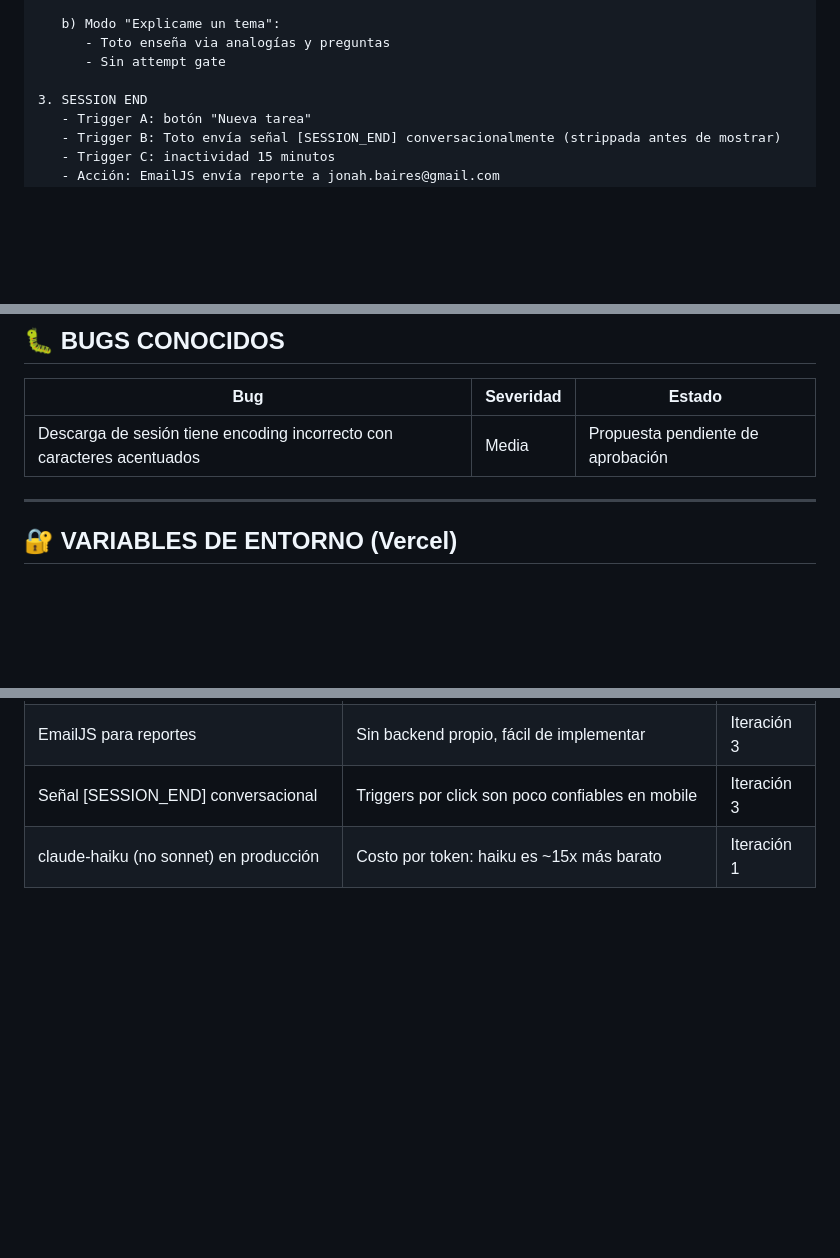
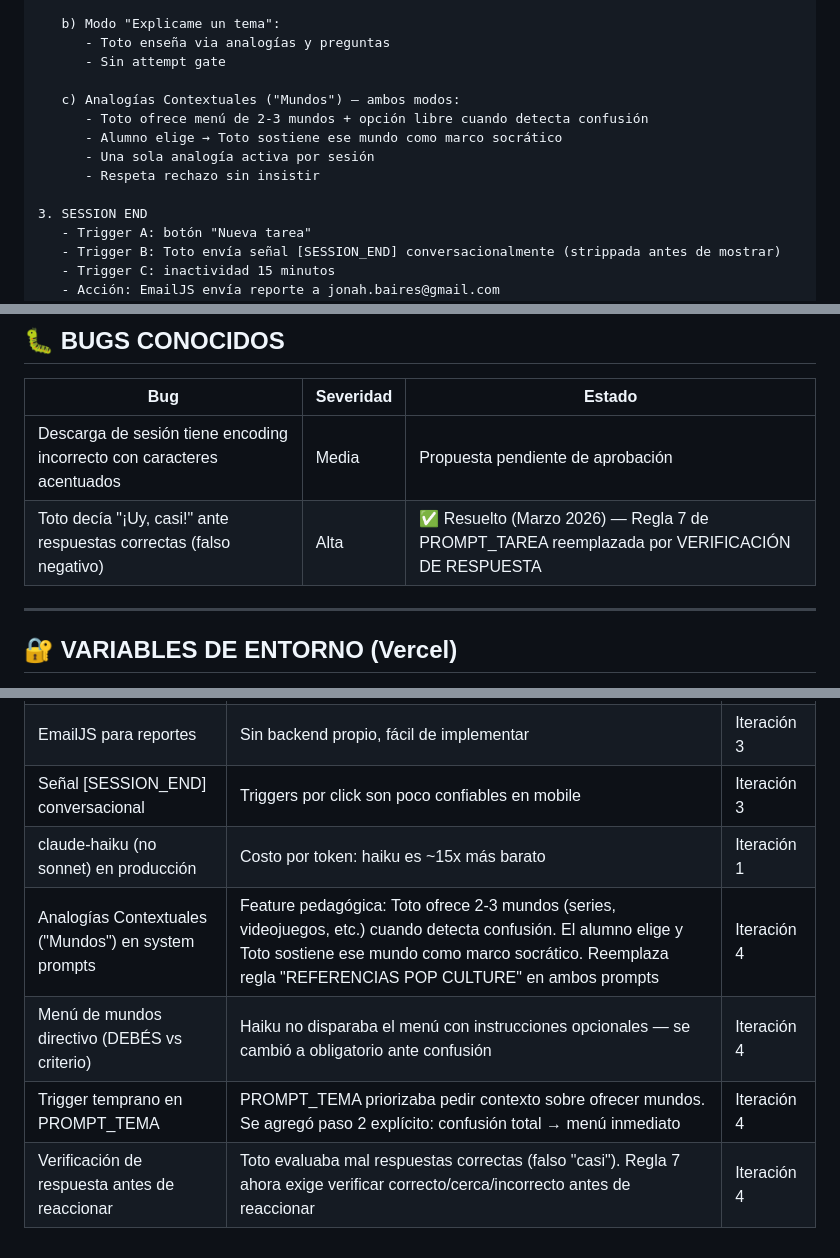
Before and after one commit to JOnahbaires/Toto, a Markdown page: docs/docs/TOTO-ESTADO-TECNICO.md, 3 parts joined by grey strips. GitHub-like rendering; blank space fills up the shorter version.

Commit message:
Actualizar ESTADO-TECNICO con Iteración 4: analogías contextuales + fix falso negativo

```diff
--- a/docs/docs/TOTO-ESTADO-TECNICO.md
+++ b/docs/docs/TOTO-ESTADO-TECNICO.md
@@ -53,6 +53,12 @@ github.com/JOnahbaires/Toto
       - Toto enseña via analogías y preguntas
       - Sin attempt gate
 
+   c) Analogías Contextuales ("Mundos") — ambos modos:
+      - Toto ofrece menú de 2-3 mundos + opción libre cuando detecta confusión
+      - Alumno elige → Toto sostiene ese mundo como marco socrático
+      - Una sola analogía activa por sesión
+      - Respeta rechazo sin insistir
+
 3. SESSION END
    - Trigger A: botón "Nueva tarea"
    - Trigger B: Toto envía señal [SESSION_END] conversacionalmente (strippada antes de mostrar)
@@ -93,6 +99,7 @@ localStorage.getItem('totoNombre')    // nombre del estudiante
 | Bug | Severidad | Estado |
 |-----|-----------|--------|
 | Descarga de sesión tiene encoding incorrecto con caracteres acentuados | Media | Propuesta pendiente de aprobación |
+| Toto decía "¡Uy, casi!" ante respuestas correctas (falso negativo) | Alta | ✅ Resuelto (Marzo 2026) — Regla 7 de PROMPT_TAREA reemplazada por VERIFICACIÓN DE RESPUESTA |
 
 ---
 
@@ -152,3 +159,7 @@ ANTHROPIC_API_KEY=<guardada en Vercel, NO en el repo>
 | EmailJS para reportes | Sin backend propio, fácil de implementar | Iteración 3 |
 | Señal [SESSION_END] conversacional | Triggers por click son poco confiables en mobile | Iteración 3 |
 | claude-haiku (no sonnet) en producción | Costo por token: haiku es ~15x más barato | Iteración 1 |
+| Analogías Contextuales ("Mundos") en system prompts | Feature pedagógica: Toto ofrece 2-3 mundos (series, videojuegos, etc.) cuando detecta confusión. El alumno elige y Toto sostiene ese mundo como marco socrático. Reemplaza regla "REFERENCIAS POP CULTURE" en ambos prompts | Iteración 4 |
+| Menú de mundos directivo (DEBÉS vs criterio) | Haiku no disparaba el menú con instrucciones opcionales — se cambió a obligatorio ante confusión | Iteración 4 |
+| Trigger temprano en PROMPT_TEMA | PROMPT_TEMA priorizaba pedir contexto sobre ofrecer mundos. Se agregó paso 2 explícito: confusión total → menú inmediato | Iteración 4 |
+| Verificación de respuesta antes de reaccionar | Toto evaluaba mal respuestas correctas (falso "casi"). Regla 7 ahora exige verificar correcto/cerca/incorrecto antes de reaccionar | Iteración 4 |
```
